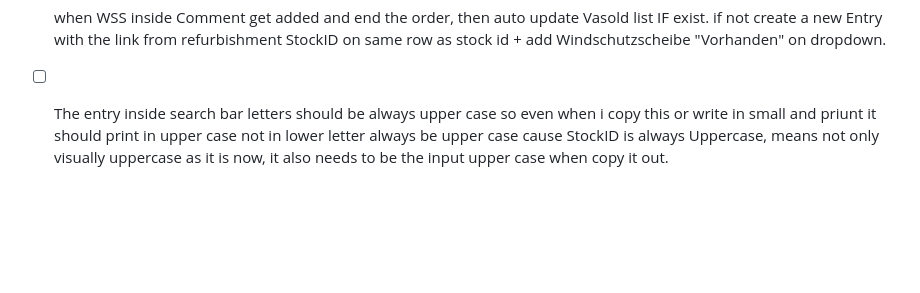
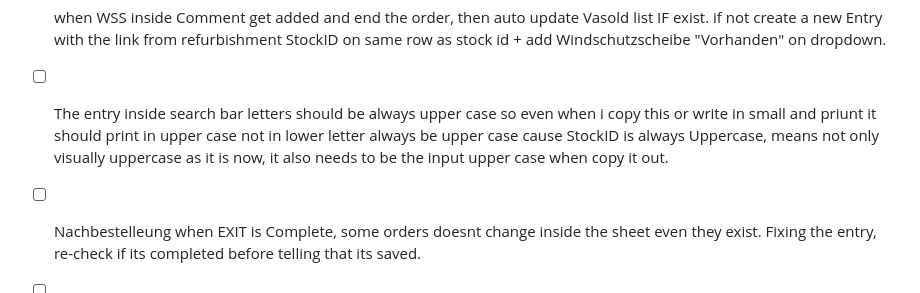
Before and after one commit to ARASAKA69/Werkstatt1, a Markdown page: Warehouse Management System/TODO.md, the part around the change. Rendered like a GitHub page; blank space fills up the shorter version.

```diff
--- a/Warehouse Management System/TODO.md
+++ b/Warehouse Management System/TODO.md
@@ -52,3 +52,5 @@
 - [ ] ESC to end an operation if needed.
 - [ ] when WSS inside Comment get added and end the order, then auto update Vasold list IF exist. if not create a new Entry with the link from refurbishment StockID on same row as stock id + add Windschutzscheibe "Vorhanden" on dropdown.
 - [ ] The entry inside search bar letters should be always upper case so even when i copy this or write in small and priunt it should print in upper case not in lower letter always be upper case cause StockID is always Uppercase, means not only visually uppercase as it is now, it also needs to be the input upper case when copy it out.
+- [ ] Nachbestelleung when EXIT is Complete, some orders doesnt change inside the sheet even they exist. Fixing the entry, re-check if its completed before telling that its saved.
+- [ ]
```
